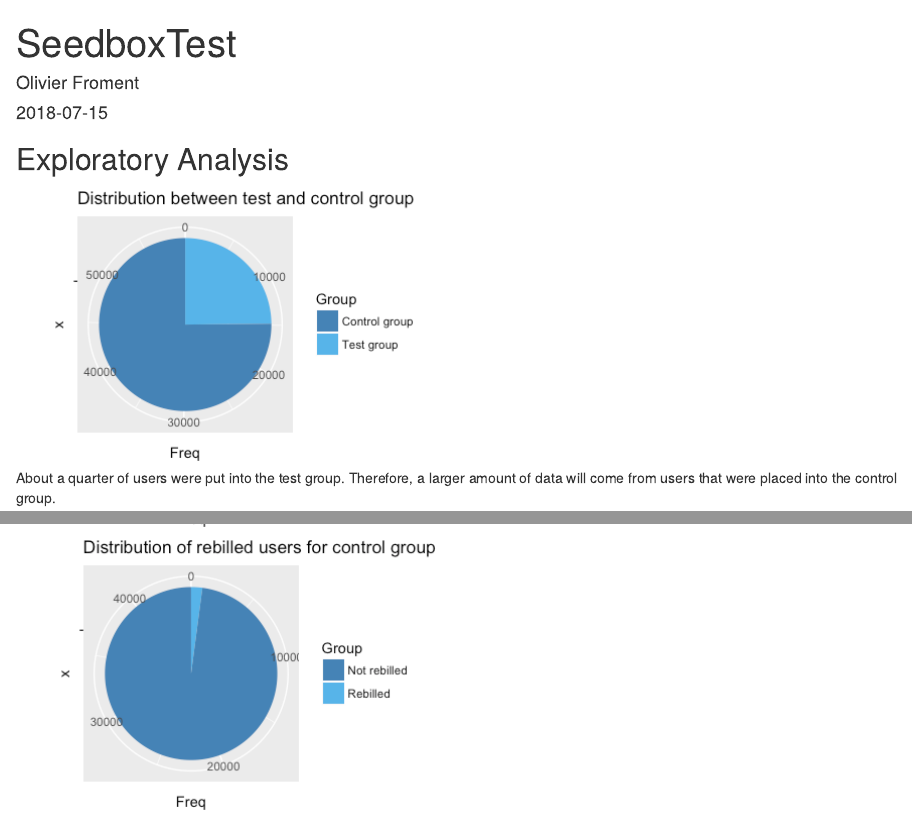
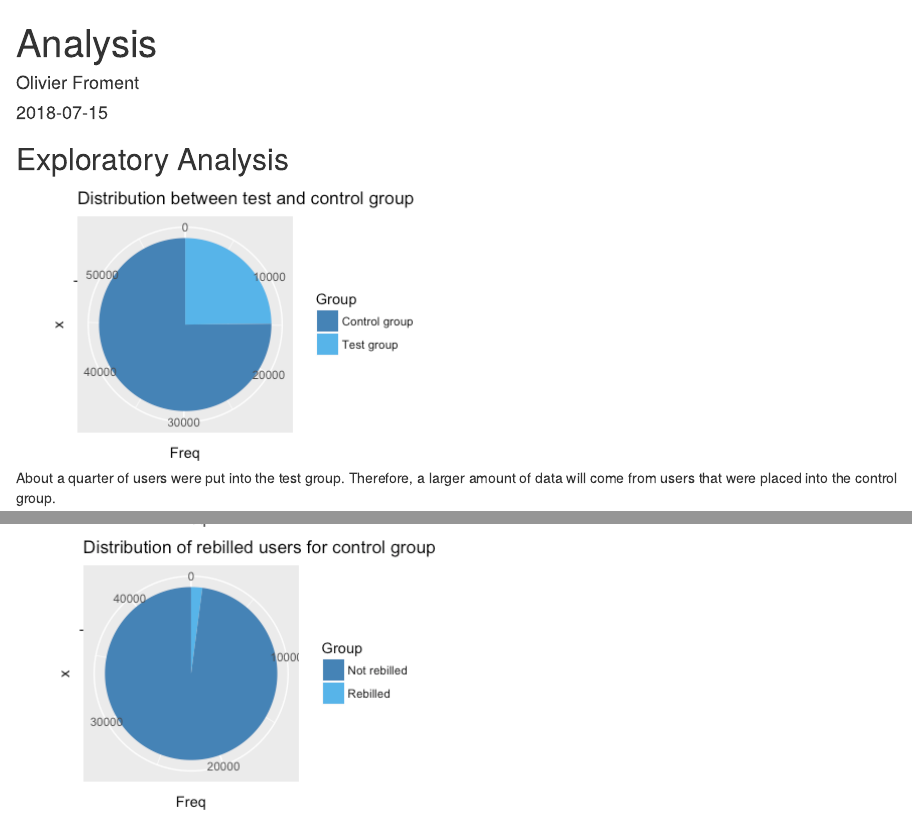
Before and after one commit to Ofroment/Seedbox-Test, an R Markdown document (Analysis.Rmd): the page in a window 1100 px wide, from its top, and a second part further down, joined at a grey line. Rendered offline with R 4.5, knitr and Pandoc, with nearby package versions.

Commit message:
Update and rename SeedboxTest.Rmd to Analysis.Rmd

```diff
--- a/SeedboxTest.Rmd
+++ b/Analysis.Rmd
@@ -1,8 +1,7 @@
 ---
-title: "SeedboxTest"
+title: "Analysis"
 author: "Olivier Froment"
 date: '2018-07-15'
-output: word_document
 ---
 
 
```
